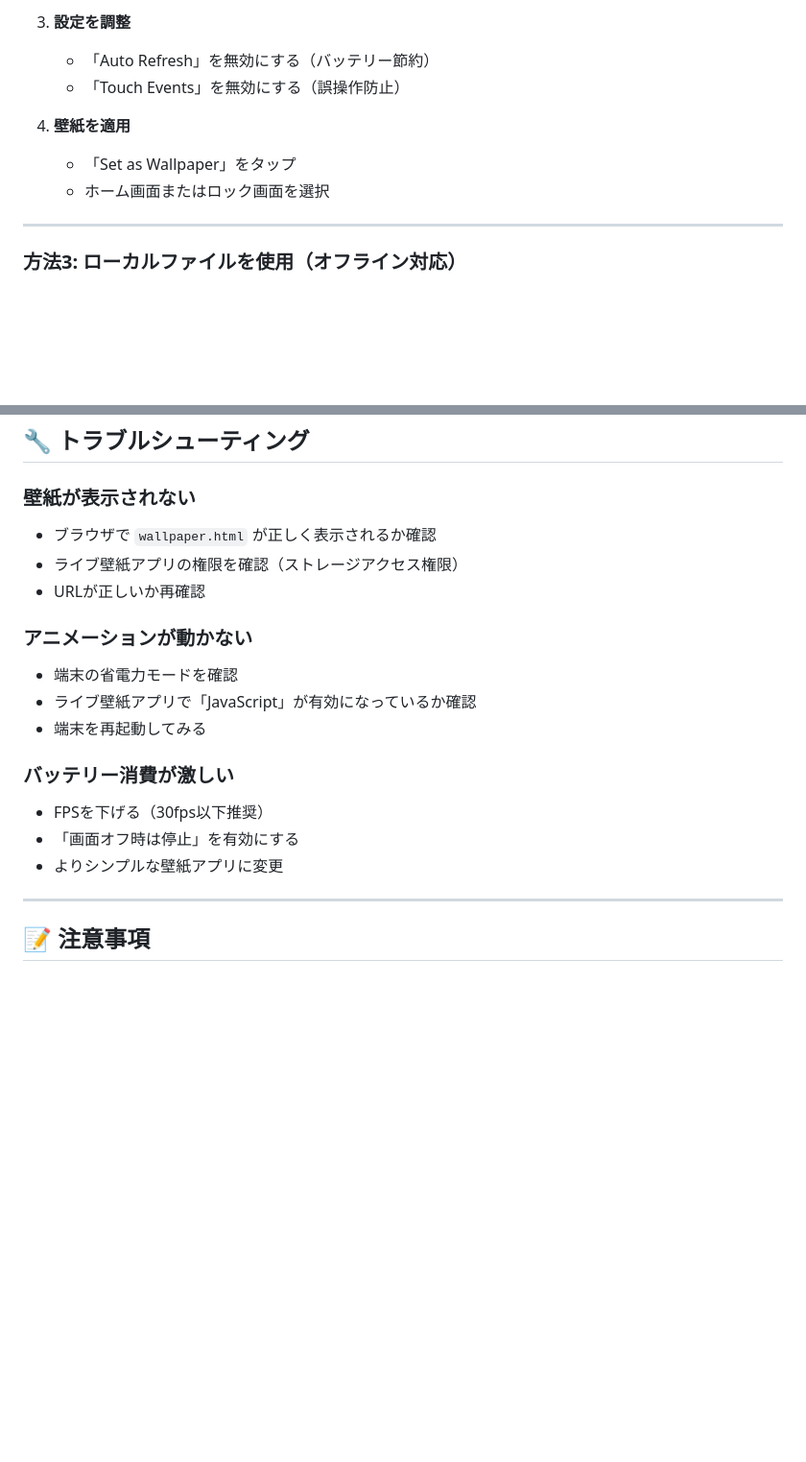
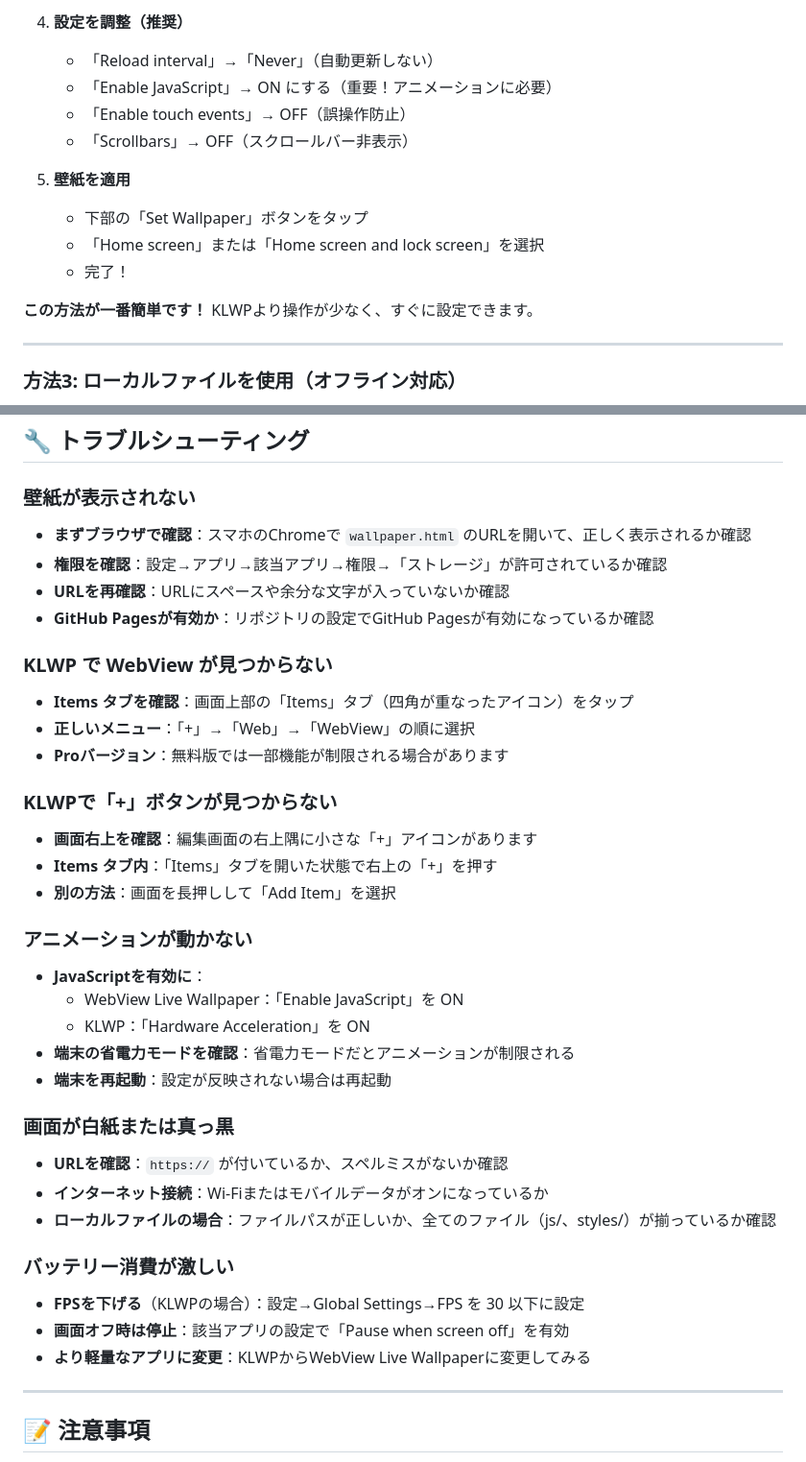
Before and after one commit to Yusuke0018/ADHD-task, a Markdown page: docs/wallpaper-setup.md, 2 parts joined by grey strips. Shown at 96% size. Rendered like a GitHub page; blank space fills up the shorter version.

```diff
--- a/docs/wallpaper-setup.md
+++ b/docs/wallpaper-setup.md
@@ -52,11 +107,16 @@
 
-3. **設定を調整**
-   - 「Auto Refresh」を無効にする（バッテリー節約）
-   - 「Touch Events」を無効にする（誤操作防止）
+4. **設定を調整（推奨）**
+   - 「Reload interval」→「Never」（自動更新しない）
+   - 「Enable JavaScript」→ ON にする（重要！アニメーションに必要）
+   - 「Enable touch events」→ OFF（誤操作防止）
+   - 「Scrollbars」→ OFF（スクロールバー非表示）
 
-4. **壁紙を適用**
-   - 「Set as Wallpaper」をタップ
-   - ホーム画面またはロック画面を選択
+5. **壁紙を適用**
+   - 下部の「Set Wallpaper」ボタンをタップ
+   - 「Home screen」または「Home screen and lock screen」を選択
+   - 完了！
+
+**この方法が一番簡単です！** KLWPより操作が少なく、すぐに設定できます。
 
 ---
 
@@ -122,21 +182,42 @@
 
 ### 壁紙が表示されない
 
-- ブラウザで `wallpaper.html` が正しく表示されるか確認
-- ライブ壁紙アプリの権限を確認（ストレージアクセス権限）
-- URLが正しいか再確認
+- **まずブラウザで確認**：スマホのChromeで `wallpaper.html` のURLを開いて、正しく表示されるか確認
+- **権限を確認**：設定→アプリ→該当アプリ→権限→「ストレージ」が許可されているか確認
+- **URLを再確認**：URLにスペースや余分な文字が入っていないか確認
+- **GitHub Pagesが有効か**：リポジトリの設定でGitHub Pagesが有効になっているか確認
+
+### KLWP で WebView が見つからない
+
+- **Items タブを確認**：画面上部の「Items」タブ（四角が重なったアイコン）をタップ
+- **正しいメニュー**：「+」→「Web」→「WebView」の順に選択
+- **Proバージョン**：無料版では一部機能が制限される場合があります
+
+### KLWPで「+」ボタンが見つからない
+
+- **画面右上を確認**：編集画面の右上隅に小さな「+」アイコンがあります
+- **Items タブ内**：「Items」タブを開いた状態で右上の「+」を押す
+- **別の方法**：画面を長押しして「Add Item」を選択
 
 ### アニメーションが動かない
 
-- 端末の省電力モードを確認
-- ライブ壁紙アプリで「JavaScript」が有効になっているか確認
-- 端末を再起動してみる
+- **JavaScriptを有効に**：
+  - WebView Live Wallpaper：「Enable JavaScript」を ON
+  - KLWP：「Hardware Acceleration」を ON
+- **端末の省電力モードを確認**：省電力モードだとアニメーションが制限される
+- **端末を再起動**：設定が反映されない場合は再起動
+
+### 画面が白紙または真っ黒
+
+- **URLを確認**：`https://` が付いているか、スペルミスがないか確認
+- **インターネット接続**：Wi-Fiまたはモバイルデータがオンになっているか
+- **ローカルファイルの場合**：ファイルパスが正しいか、全てのファイル（js/、styles/）が揃っているか確認
 
 ### バッテリー消費が激しい
 
-- FPSを下げる（30fps以下推奨）
-- 「画面オフ時は停止」を有効にする
-- よりシンプルな壁紙アプリに変更
+- **FPSを下げる**（KLWPの場合）：設定→Global Settings→FPS を 30 以下に設定
+- **画面オフ時は停止**：該当アプリの設定で「Pause when screen off」を有効
+- **より軽量なアプリに変更**：KLWPからWebView Live Wallpaperに変更してみる
 
 ---
 
```
Also changed, not shown: other parts of docs/wallpaper-setup.md (+70 -15 lines).
